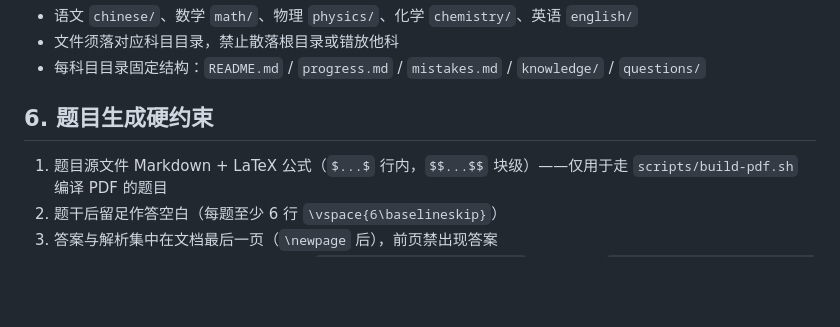
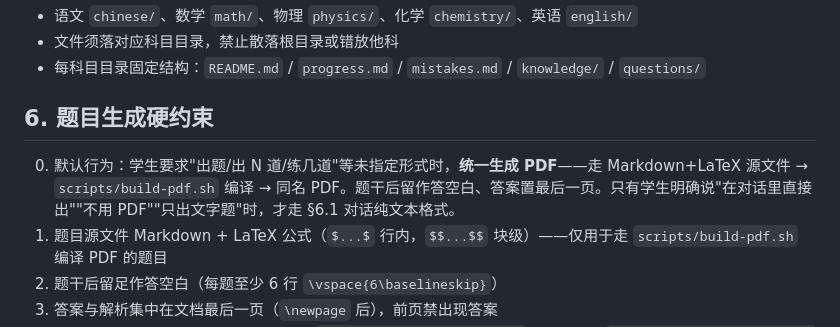
Before and after one commit to roast/high-school-prep, a Markdown page: CLAUDE.md, the part around the change. Rendered like a GitHub page; blank space fills up the shorter version.

Commit message:
docs: CLAUDE.md §6.0 题目默认生成 PDF
新增 §6.0：学生未指定形式时默认生成 PDF（留作答空白+答案末页），
仅当明确要求对话直接出题/不要 PDF 时走 §6.1 纯文本格式。

Co-Authored-By: Claude Opus 4.7 <noreply@anthropic.com>

```diff
--- a/CLAUDE.md
+++ b/CLAUDE.md
@@ -54,6 +54,7 @@
 - 每科目目录固定结构：`README.md` / `progress.md` / `mistakes.md` / `knowledge/` / `questions/`
 
 ## 6. 题目生成硬约束
+0. 默认行为：学生要求"出题/出 N 道/练几道"等未指定形式时，**统一生成 PDF**——走 Markdown+LaTeX 源文件 → `scripts/build-pdf.sh` 编译 → 同名 PDF。题干后留作答空白、答案置最后一页。只有学生明确说"在对话里直接出""不用 PDF""只出文字题"时，才走 §6.1 对话纯文本格式。
 1. 题目源文件 Markdown + LaTeX 公式（`$...$` 行内，`$$...$$` 块级）——仅用于走 `scripts/build-pdf.sh` 编译 PDF 的题目
 2. 题干后留足作答空白（每题至少 6 行 `\vspace{6\baselineskip}`）
 3. 答案与解析集中在文档最后一页（`\newpage` 后），前页禁出现答案
```
